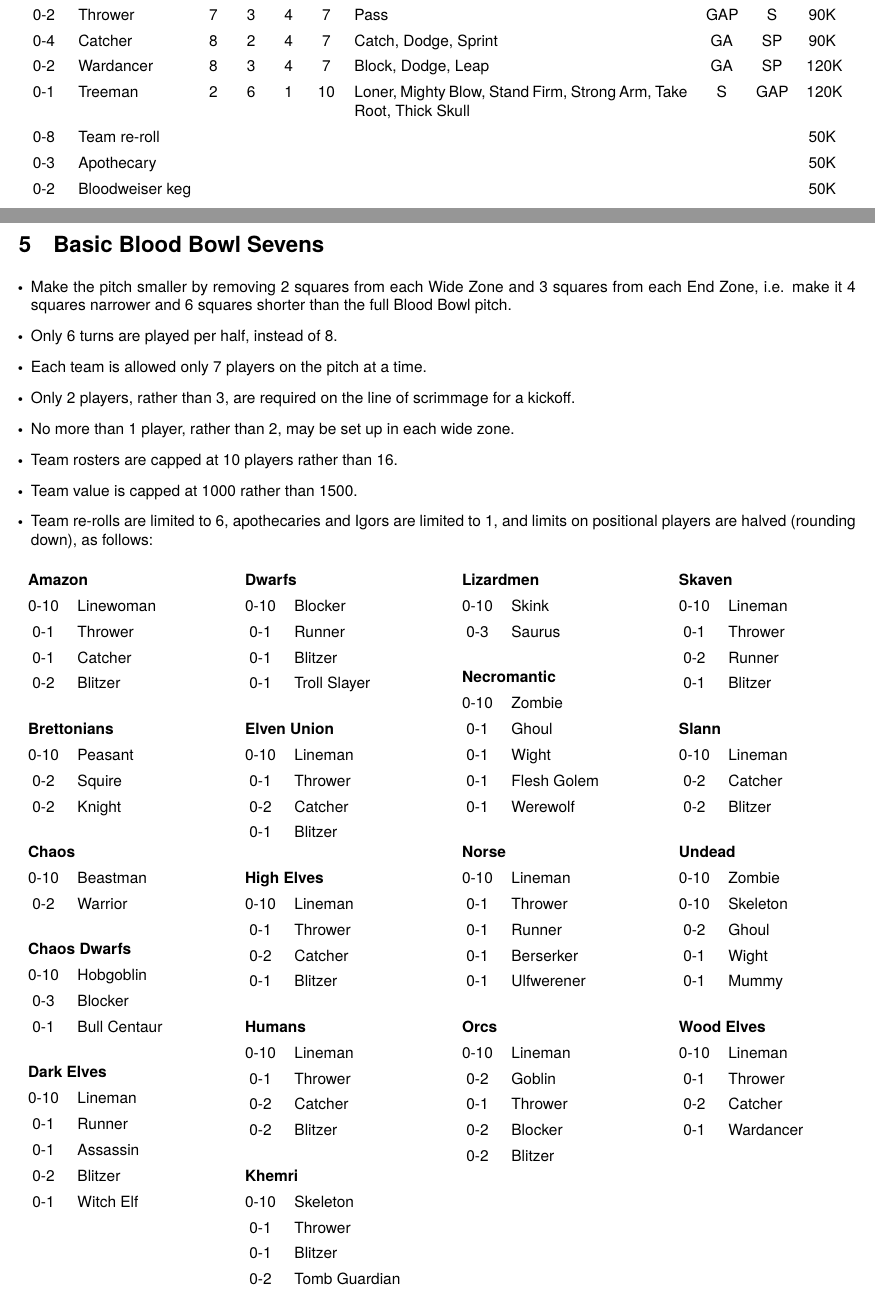
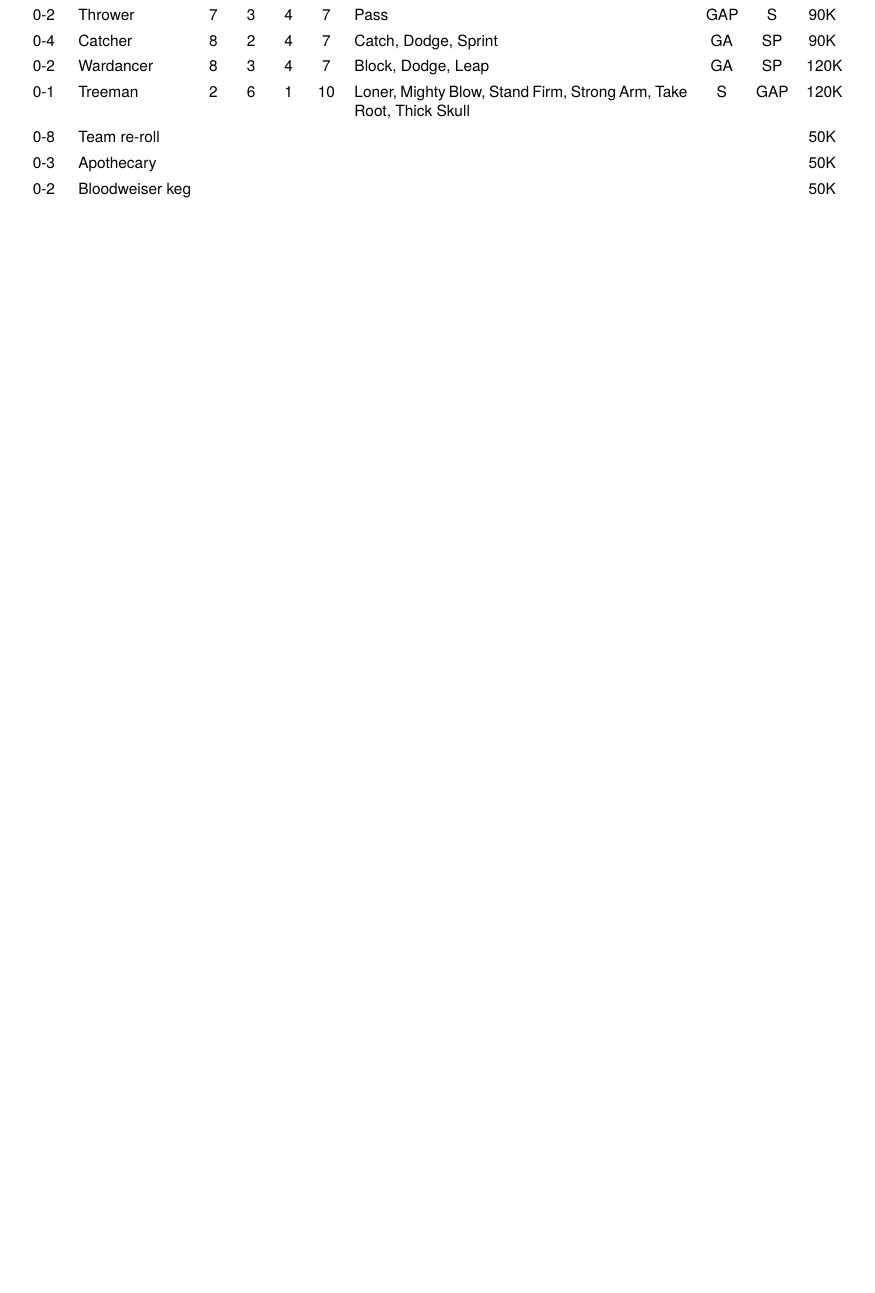
Before and after one commit to ibsh/bbb, a LaTeX document (bbb.tex, which reads sevens.tex): two parts of pages 20 and 21 of 22 before the commit and part of page 20 of 21 after it, the two joined at a grey line, cut so that both start at the same text, the shorter picture padded with empty space. Compiled offline with pdfLaTeX.

Commit message:
Remove the Sevens rules.

```diff
--- a/sevens.tex
+++ /dev/null
@@ -1,191 +0,0 @@
-\section{Basic Blood Bowl Sevens}
-
-\begin{itemize}
-\item Make the pitch smaller by removing 2 squares from each Wide Zone and 3 squares from each End Zone, i.e. make it 4 squares narrower and 6 squares shorter than the full Blood Bowl pitch.
-\item Only 6 turns are played per half, instead of 8.
-\item Each team is allowed only 7 players on the pitch at a time.
-\item Only 2 players, rather than 3, are required on the line of scrimmage for a kickoff.
-\item No more than 1 player, rather than 2, may be set up in each wide zone.
-\item Team rosters are capped at 10 players rather than 16.
-\item Team value is capped at \TVsevens\ rather than \TV .
-\item Team re-rolls are limited to 6, apothecaries and Igors are limited to 1, and limits on positional players are halved (rounding down), as follows:
-\end{itemize}
-
-\begin{multicols}{4}
-
-\begin{tabularx}{\linewidth}{ c X }
-\multicolumn{2}{ l }{\textbf{Amazon}} \\
-0-10 & Linewoman \\
-0-1  & Thrower \\
-0-1  & Catcher \\
-0-2  & Blitzer \\
-\end{tabularx}
-
-\vspace*{2ex}\null
-
-\begin{tabularx}{\linewidth}{ c X }
-\multicolumn{2}{ l }{\textbf{Brettonians}} \\
-0-10 & Peasant \\
-0-2  & Squire \\
-0-2  & Knight \\
-\end{tabularx}
-
-\vspace*{2ex}\null
-
-\begin{tabularx}{\linewidth}{ c X }
-\multicolumn{2}{ l }{\textbf{Chaos}} \\
-0-10 & Beastman \\
-0-2  & Warrior \\
-\end{tabularx}
-
-\vspace*{2ex}\null
-
-\begin{tabularx}{\linewidth}{ c X }
-\multicolumn{2}{ l }{\textbf{Chaos Dwarfs}} \\
-0-10 & Hobgoblin \\
-0-3 & Blocker \\
-0-1  & Bull Centaur \\
-\end{tabularx}
-\vspace*{2ex}\null
-
-\begin{tabularx}{\linewidth}{ c X }
-\multicolumn{2}{ l }{\textbf{Dark Elves}} \\
-0-10 & Lineman \\
-0-1  & Runner \\
-0-1  & Assassin \\
-0-2  & Blitzer \\
-0-1  & Witch Elf \\
-\end{tabularx}
-
-\vspace*{2ex}\null
-
-\begin{tabularx}{\linewidth}{ c X }
-\multicolumn{2}{ l }{\textbf{Dwarfs}} \\
-0-10 & Blocker \\
-0-1  & Runner \\
-0-1  & Blitzer \\
-0-1  & Troll Slayer \\
-\end{tabularx}
-
-\vspace*{2ex}\null
-
-\begin{tabularx}{\linewidth}{ c X }
-\multicolumn{2}{ l }{\textbf{Elven Union}} \\
-0-10 & Lineman \\
-0-1  & Thrower \\
-0-2  & Catcher \\
-0-1  & Blitzer \\
-\end{tabularx}
-
-\vspace*{2ex}\null
-
-\begin{tabularx}{\linewidth}{ c X }
-\multicolumn{2}{ l }{\textbf{High Elves}} \\
-0-10 & Lineman \\
-0-1  & Thrower \\
-0-2  & Catcher \\
-0-1  & Blitzer \\
-\end{tabularx}
-
-\vspace*{2ex}\null
-
-\begin{tabularx}{\linewidth}{ c X }
-\multicolumn{2}{ l }{\textbf{Humans}} \\
-0-10 & Lineman \\
-0-1  & Thrower \\
-0-2  & Catcher \\
-0-2  & Blitzer \\
-\end{tabularx}
-
-\vspace*{2ex}\null
-
-\begin{tabularx}{\linewidth}{ c X }
-\multicolumn{2}{ l }{\textbf{Khemri}} \\
-0-10 & Skeleton \\
-0-1  & Thrower \\
-0-1  & Blitzer \\
-0-2  & Tomb Guardian \\
-\end{tabularx}
-
-\vspace*{2ex}\null
-
-\begin{tabularx}{\linewidth}{ c X }
-\multicolumn{2}{ l }{\textbf{Lizardmen}} \\
-0-10 & Skink \\
-0-3  & Saurus \\
-\end{tabularx}
-
-\vspace*{2ex}\null
-
-\begin{tabularx}{\linewidth}{ c X }
-\multicolumn{2}{ l }{\textbf{Necromantic}} \\
-0-10 & Zombie \\
-0-1  & Ghoul \\
-0-1  & Wight \\
-0-1  & Flesh Golem \\
-0-1  & Werewolf \\
-\end{tabularx}
-
-\vspace*{2ex}\null
-
-\begin{tabularx}{\linewidth}{ c X }
-\multicolumn{2}{ l }{\textbf{Norse}} \\
-0-10 & Lineman \\
-0-1  & Thrower \\
-0-1  & Runner \\
-0-1  & Berserker \\
-0-1  & Ulfwerener \\
-\end{tabularx}
-
-\vspace*{2ex}\null
-
-\begin{tabularx}{\linewidth}{ c X }
-\multicolumn{2}{ l }{\textbf{Orcs}} \\
-0-10 & Lineman \\
-0-2  & Goblin \\
-0-1  & Thrower \\
-0-2  & Blocker \\
-0-2  & Blitzer \\
-\end{tabularx}
-
-\vspace*{2ex}\null
-
-\begin{tabularx}{\linewidth}{ c X }
-\multicolumn{2}{ l }{\textbf{Skaven}} \\
-0-10 & Lineman \\
-0-1  & Thrower \\
-0-2  & Runner \\
-0-1  & Blitzer \\
-\end{tabularx}
-
-\vspace*{2ex}\null
-
-\begin{tabularx}{\linewidth}{ c X }
-\multicolumn{2}{ l }{\textbf{Slann}} \\
-0-10 & Lineman \\
-0-2  & Catcher \\
-0-2  & Blitzer \\
-\end{tabularx}
-
-\vspace*{2ex}\null
-
-\begin{tabularx}{\linewidth}{ c X }
-\multicolumn{2}{ l }{\textbf{Undead}} \\
-0-10 & Zombie \\
-0-10 & Skeleton \\
-0-2  & Ghoul \\
-0-1  & Wight \\
-0-1  & Mummy \\
-\end{tabularx}
-
-\vspace*{2ex}\null
-
-\begin{tabularx}{\linewidth}{ c X }
-\multicolumn{2}{ l }{\textbf{Wood Elves}} \\
-0-10 & Lineman \\
-0-1  & Thrower \\
-0-2  & Catcher \\
-0-1  & Wardancer \\
-\end{tabularx}
-
-\end{multicols}
```
Also changed, not shown: bbb.tex (+0 -1 lines), changes.tex (+0 -2 lines), bbb.pdf.
